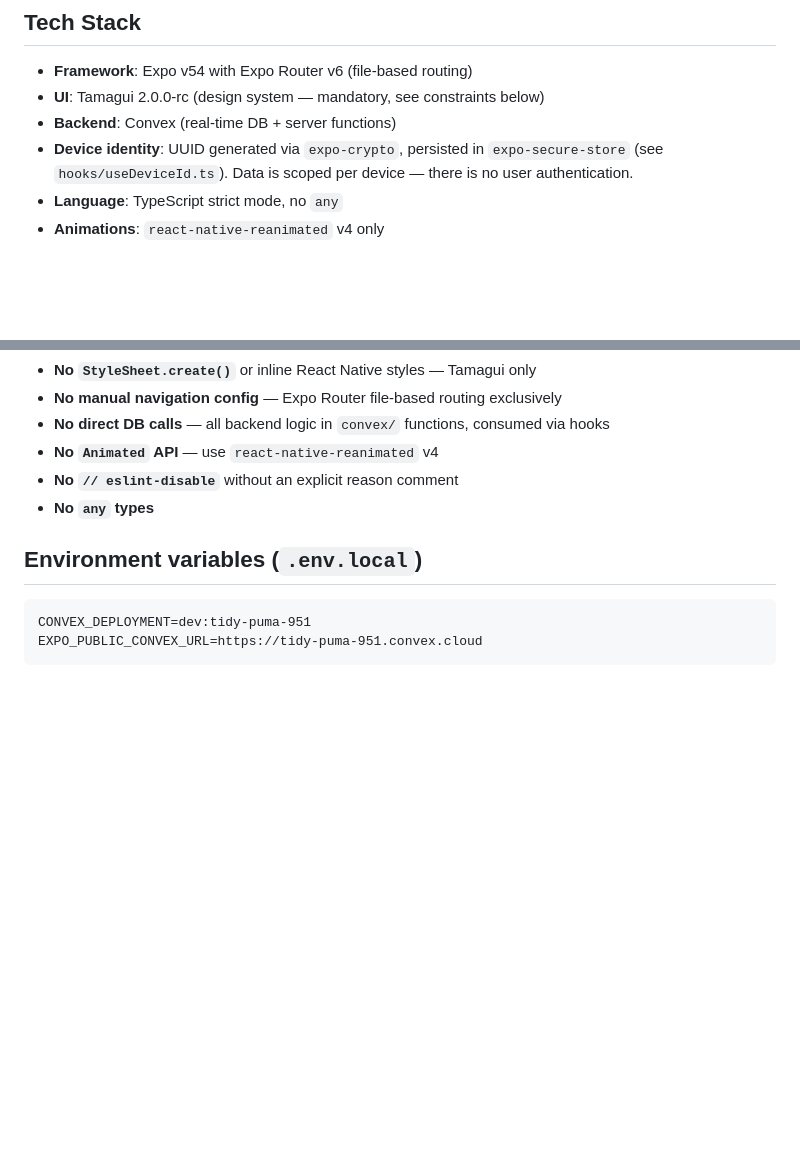
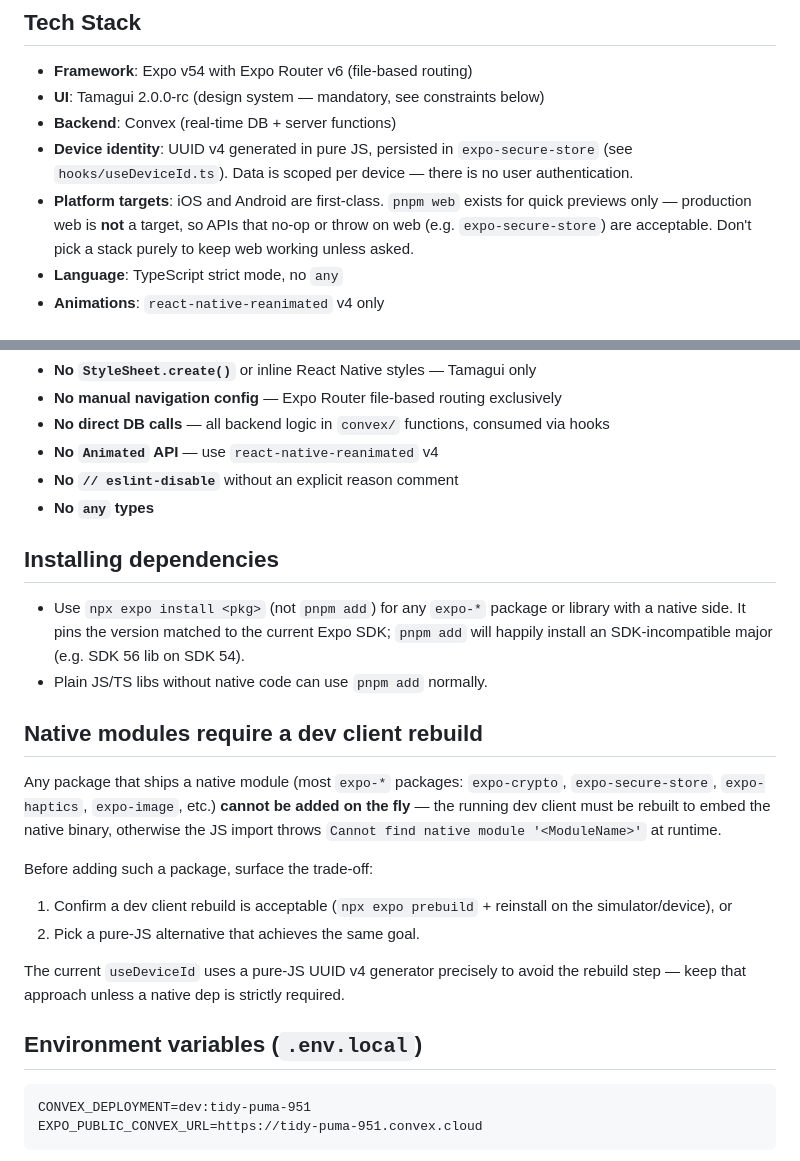
Before and after one commit to Franck-Fernandez-pro/inout, a Markdown page: CLAUDE.md, 2 parts joined by grey strips. Rendered like a GitHub page; blank space fills up the shorter version.

Commit message:
docs: Document native module + install + web target rules in CLAUDE.md
Capture three lessons from the auth-removal session so future iterations
avoid the same friction:
- Native modules need a dev-client rebuild before the JS import works
- Use `npx expo install` (not `pnpm add`) for SDK-matched versions
- Web is a dev preview only — APIs that no-op on web are acceptable

Co-Authored-By: Claude Sonnet 4.6 <noreply@anthropic.com>

````diff
--- a/CLAUDE.md
+++ b/CLAUDE.md
@@ -20,7 +20,8 @@ pnpm test <name>    # Run specific test file or pattern
 - **Framework**: Expo v54 with Expo Router v6 (file-based routing)
 - **UI**: Tamagui 2.0.0-rc (design system — mandatory, see constraints below)
 - **Backend**: Convex (real-time DB + server functions)
-- **Device identity**: UUID generated via `expo-crypto`, persisted in `expo-secure-store` (see `hooks/useDeviceId.ts`). Data is scoped per device — there is no user authentication.
+- **Device identity**: UUID v4 generated in pure JS, persisted in `expo-secure-store` (see `hooks/useDeviceId.ts`). Data is scoped per device — there is no user authentication.
+- **Platform targets**: iOS and Android are first-class. `pnpm web` exists for quick previews only — production web is **not** a target, so APIs that no-op or throw on web (e.g. `expo-secure-store`) are acceptable. Don't pick a stack purely to keep web working unless asked.
 - **Language**: TypeScript strict mode, no `any`
 - **Animations**: `react-native-reanimated` v4 only
 
@@ -110,6 +111,22 @@ When monitoring OTA (over-the-air) updates published via EAS, read the matching
 - **No `// eslint-disable`** without an explicit reason comment
 - **No `any` types**
 
+## Installing dependencies
+
+- Use `npx expo install <pkg>` (not `pnpm add`) for any `expo-*` package or library with a native side. It pins the version matched to the current Expo SDK; `pnpm add` will happily install an SDK-incompatible major (e.g. SDK 56 lib on SDK 54).
+- Plain JS/TS libs without native code can use `pnpm add` normally.
+
+## Native modules require a dev client rebuild
+
+Any package that ships a native module (most `expo-*` packages: `expo-crypto`, `expo-secure-store`, `expo-haptics`, `expo-image`, etc.) **cannot be added on the fly** — the running dev client must be rebuilt to embed the native binary, otherwise the JS import throws `Cannot find native module '<ModuleName>'` at runtime.
+
+Before adding such a package, surface the trade-off:
+
+1. Confirm a dev client rebuild is acceptable (`npx expo prebuild` + reinstall on the simulator/device), or
+2. Pick a pure-JS alternative that achieves the same goal.
+
+The current `useDeviceId` uses a pure-JS UUID v4 generator precisely to avoid the rebuild step — keep that approach unless a native dep is strictly required.
+
 ## Environment variables (`.env.local`)
 
 ```
````
